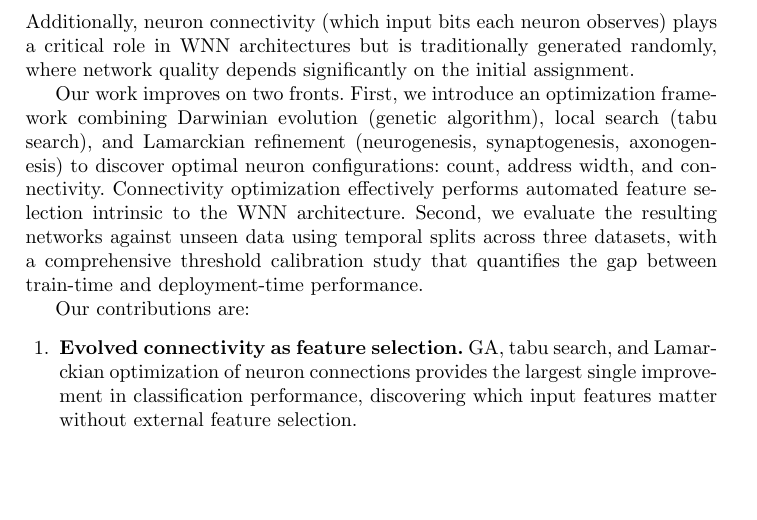
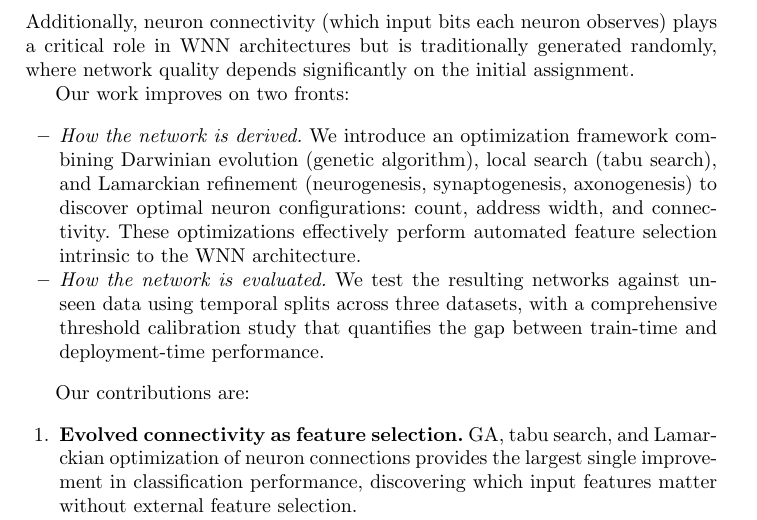
Before and after one commit to lacg/wnn, a LaTeX paper (paper/main.tex): part of page 2 of 11, cut so that both start at the same text, the shorter picture padded with empty space. Compiled offline with pdfLaTeX.

Commit message:
Intro: bullet points for two fronts, 'These optimizations'
Clearer structure with itemize instead of First/Second buried
in a dense paragraph.

Co-Authored-By: Claude Opus 4.6 (1M context) <noreply@anthropic.com>

```diff
--- a/paper/main.tex
+++ b/paper/main.tex
@@ -81,15 +81,19 @@ in WNN architectures but is traditionally generated randomly, where network
 quality depends significantly on the initial assignment.
 
 % Our contribution
-Our work improves on two fronts. First, we introduce an optimization
-framework combining Darwinian evolution (genetic algorithm), local search
-(tabu search), and Lamarckian refinement (neurogenesis, synaptogenesis,
-axonogenesis) to discover optimal neuron configurations: count, address
-width, and connectivity. Connectivity optimization effectively performs
-automated feature selection intrinsic to the WNN architecture. Second, we evaluate the resulting networks against unseen data using
-temporal splits across three datasets, with a comprehensive threshold
-calibration study that quantifies the gap between train-time and
-deployment-time performance.
+Our work improves on two fronts:
+\begin{itemize}
+\item \emph{How the network is derived.} We introduce an optimization
+  framework combining Darwinian evolution (genetic algorithm), local
+  search (tabu search), and Lamarckian refinement (neurogenesis,
+  synaptogenesis, axonogenesis) to discover optimal neuron configurations:
+  count, address width, and connectivity. These optimizations effectively
+  perform automated feature selection intrinsic to the WNN architecture.
+\item \emph{How the network is evaluated.} We test the resulting networks
+  against unseen data using temporal splits across three datasets, with a
+  comprehensive threshold calibration study that quantifies the gap
+  between train-time and deployment-time performance.
+\end{itemize}
 
 % Contributions list
 Our contributions are:
```
Also changed, not shown: paper/main.pdf.
